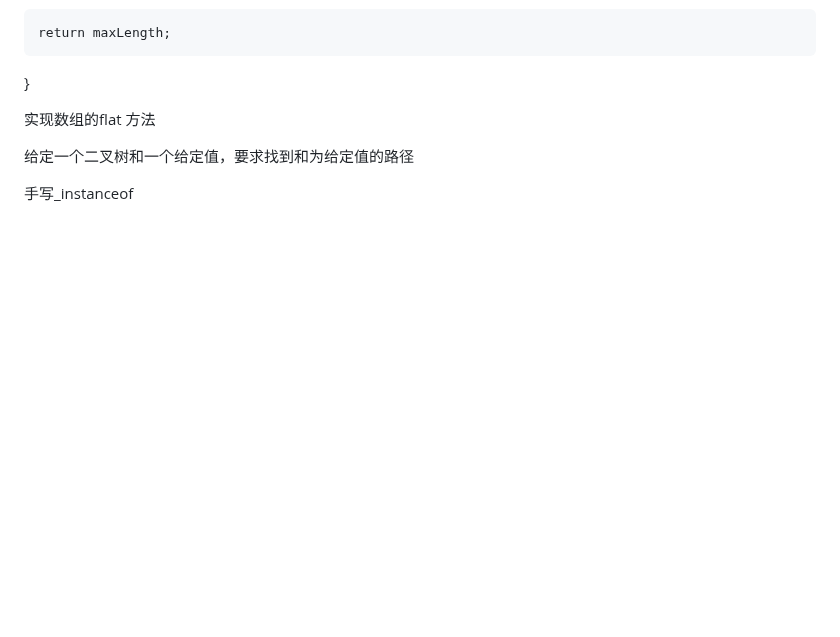
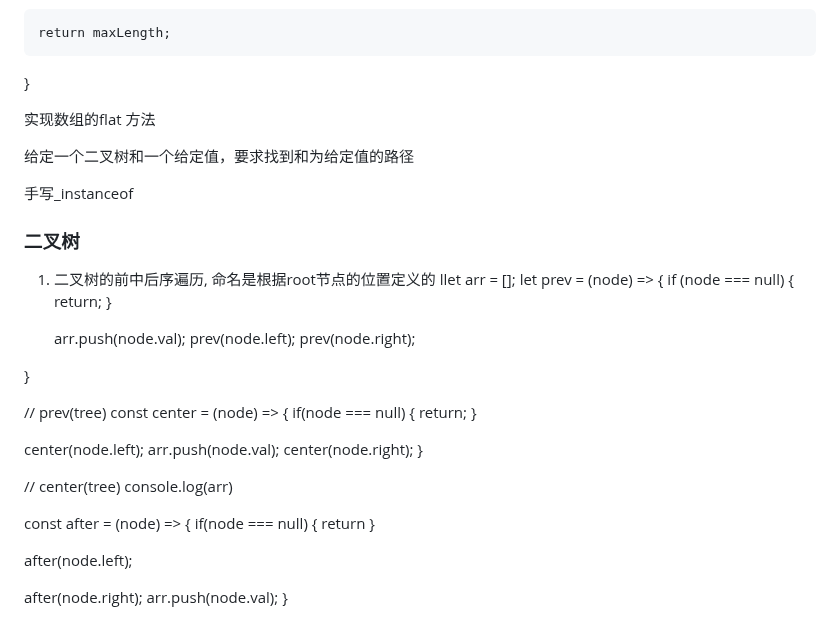
Before and after one commit to eattopking/web-performance, a Markdown page: basics/leecode.md, the part around the change. Rendered like a GitHub page; blank space fills up the shorter version.

Commit message:
feat: 更新

```diff
--- a/basics/leecode.md
+++ b/basics/leecode.md
@@ -1694,3 +1694,44 @@ function maxLength(s) {
 给定一个二叉树和一个给定值，要求找到和为给定值的路径
 
 手写_instanceof
+
+
+### 二叉树
+
+1. 二叉树的前中后序遍历, 命名是根据root节点的位置定义的
+llet arr = [];
+let prev = (node) => {
+    if (node === null) {
+        return;
+    }
+
+    arr.push(node.val);
+    prev(node.left);
+    prev(node.right);
+
+}
+
+// prev(tree)
+const center = (node) => {
+  if(node === null) {
+    return;
+  }
+
+  center(node.left);
+  arr.push(node.val);
+  center(node.right);
+}
+
+// center(tree)
+console.log(arr)
+
+const after = (node) => {
+  if(node === null) {
+    return
+  }
+
+  after(node.left);
+
+  after(node.right);
+  arr.push(node.val);
+}
```
